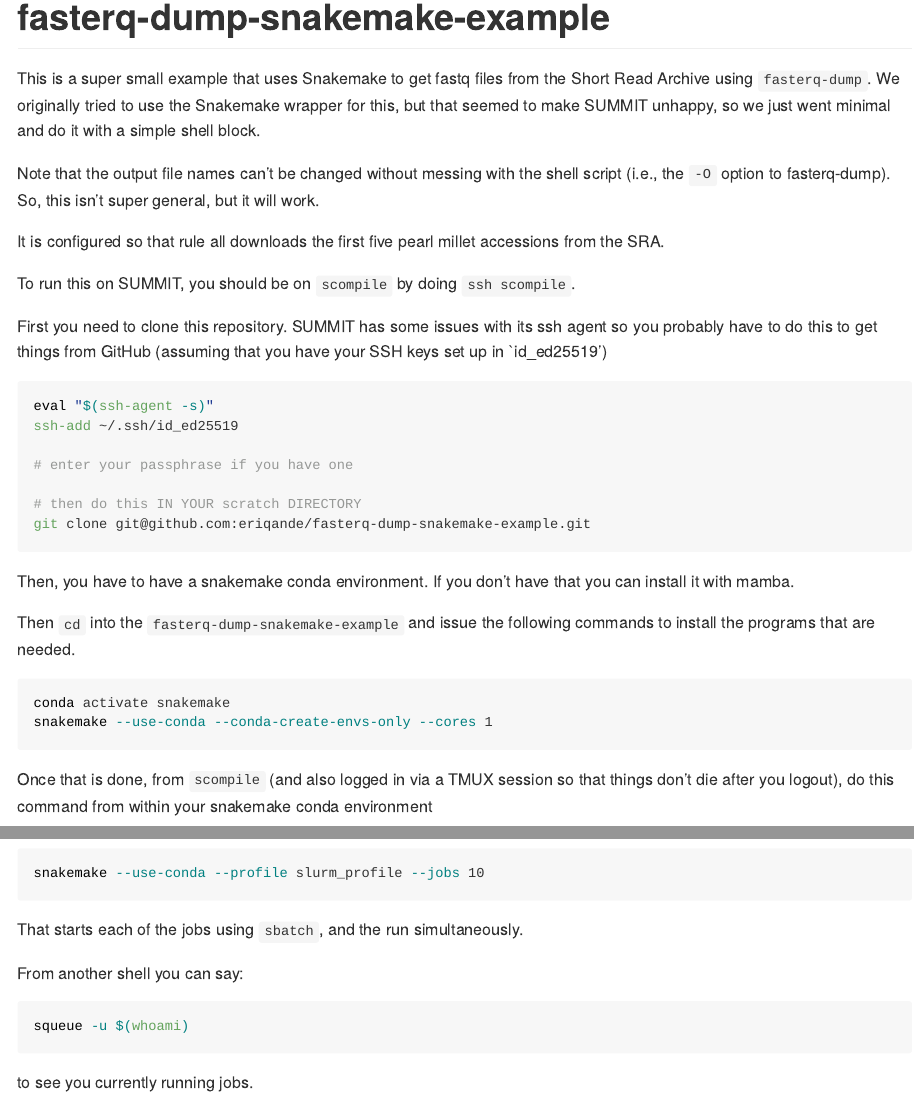
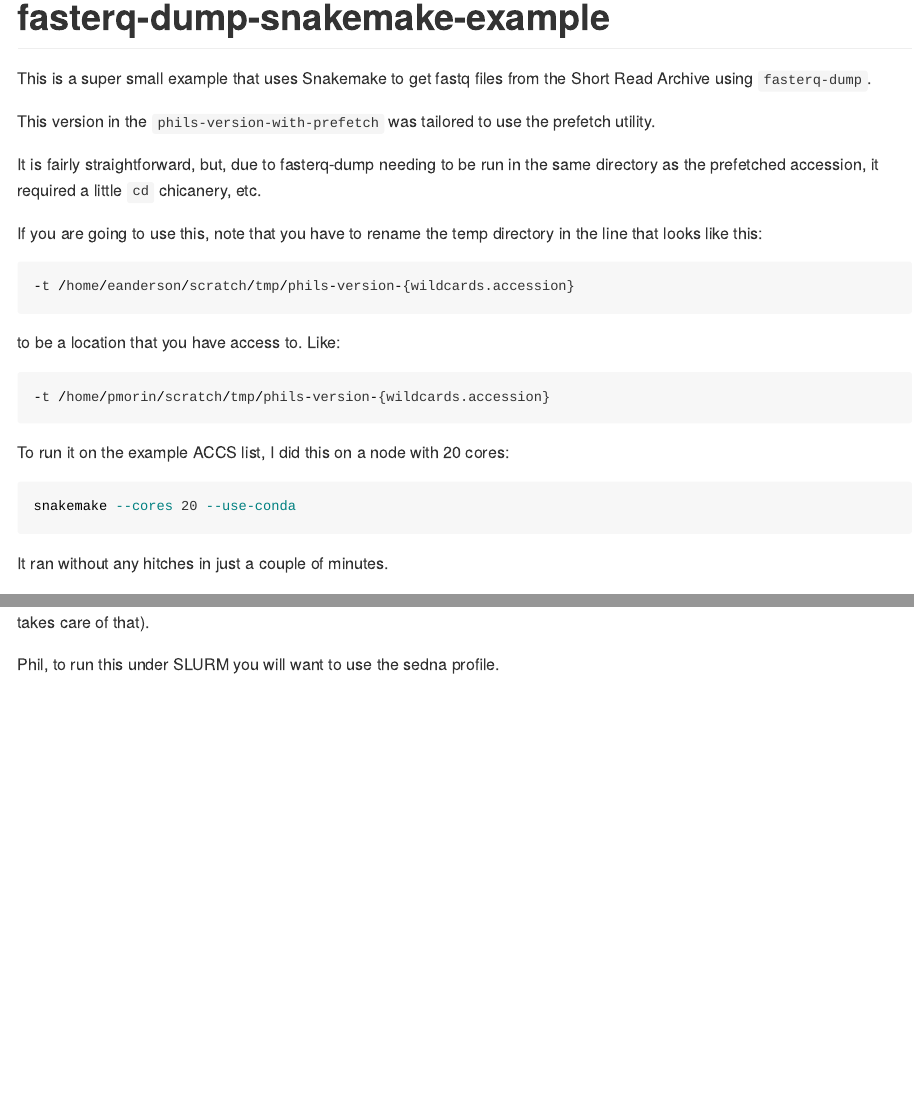
Before and after one commit to eriqande/fasterq-dump-snakemake-example, an R Markdown document (README.Rmd): the page in a window 1100 px wide, from its top, and a second part further down, joined at a grey line. The pictures show the output file README.md that the author committed with the source, drawn offline in the style of GitHub.

Commit message:
Make a prefetch version README

````diff
--- a/README.Rmd
+++ b/README.Rmd
@@ -8,51 +8,28 @@
 ```
 
 This is a super small example that uses Snakemake to get fastq files from
-the Short Read Archive using `fasterq-dump`.  We originally tried to use the
-Snakemake wrapper for this, but that seemed to make SUMMIT unhappy, so we
-just went minimal and do it with a simple shell block.
+the Short Read Archive using `fasterq-dump`.
 
-Note that the output file names can't be changed without messing with
-the shell script (i.e., the `-O` option to fasterq-dump).  So, this isn't
-super general, but it will work.
+This version in the `phils-version-with-prefetch` was tailored to use the prefetch
+utility.
 
-It is configured so that rule all downloads the first five pearl millet
-accessions from the SRA.
+It is fairly straightforward, but, due to fasterq-dump needing to be run in the
+same directory as the prefetched accession, it required a little `cd` chicanery, etc.
 
-To run this on SUMMIT, you should be on `scompile` by doing
-`ssh scompile`.
-
-
-First you need to clone this repository.
-SUMMIT has some issues with its ssh agent so you
-probably have to do this to get things from GitHub (assuming that you have
-your SSH keys set up in `id_ed25519')
-```sh
-eval "$(ssh-agent -s)"
-ssh-add ~/.ssh/id_ed25519
-
-# enter your passphrase if you have one
-
-# then do this IN YOUR scratch DIRECTORY
-git clone git@github.com:eriqande/fasterq-dump-snakemake-example.git
+If you are going to use this, note that you have to rename the temp directory in the
+line that looks like this:
+```python
+-t /home/eanderson/scratch/tmp/phils-version-{wildcards.accession}
+```
+to be a location that you have access to.  Like:
+```python
+-t /home/pmorin/scratch/tmp/phils-version-{wildcards.accession}
 ```
 
-Then, you have to have a snakemake conda environment.
-If you don't have that you can install it with mamba.
-
-
-Then `cd` into the `fasterq-dump-snakemake-example` and issue the
-following commands to install the programs that are needed.
+To run it on the example ACCS list, I did this on a node with 20 cores:
 ```sh
-conda activate snakemake
-snakemake --use-conda --conda-create-envs-only --cores 1
+snakemake --cores 20 --use-conda
 ```
 
-Once that is done, from `scompile` (and also logged in via a TMUX session
-so that things don't die after you logout), do this command from within
-your snakemake conda environment
-```sh
-snakemake --use-conda --profile slurm_profile --jobs 10
-```
+It ran without any hitches in just a couple of minutes.
 
-That starts each of the jobs using `sbatch`, and the run simultaneously.
@@ -59,6 +37,3 @@
+files have been extracted from them (Snakemake takes care of that).
 
-From another shell you can say:
-```sh
-squeue -u $(whoami)
-```
-to see you currently running jobs.
+Phil, to run this under SLURM you will want to use the sedna profile.
````
Also changed, not shown: README.md, README.Rmd (1 more changed lines).
